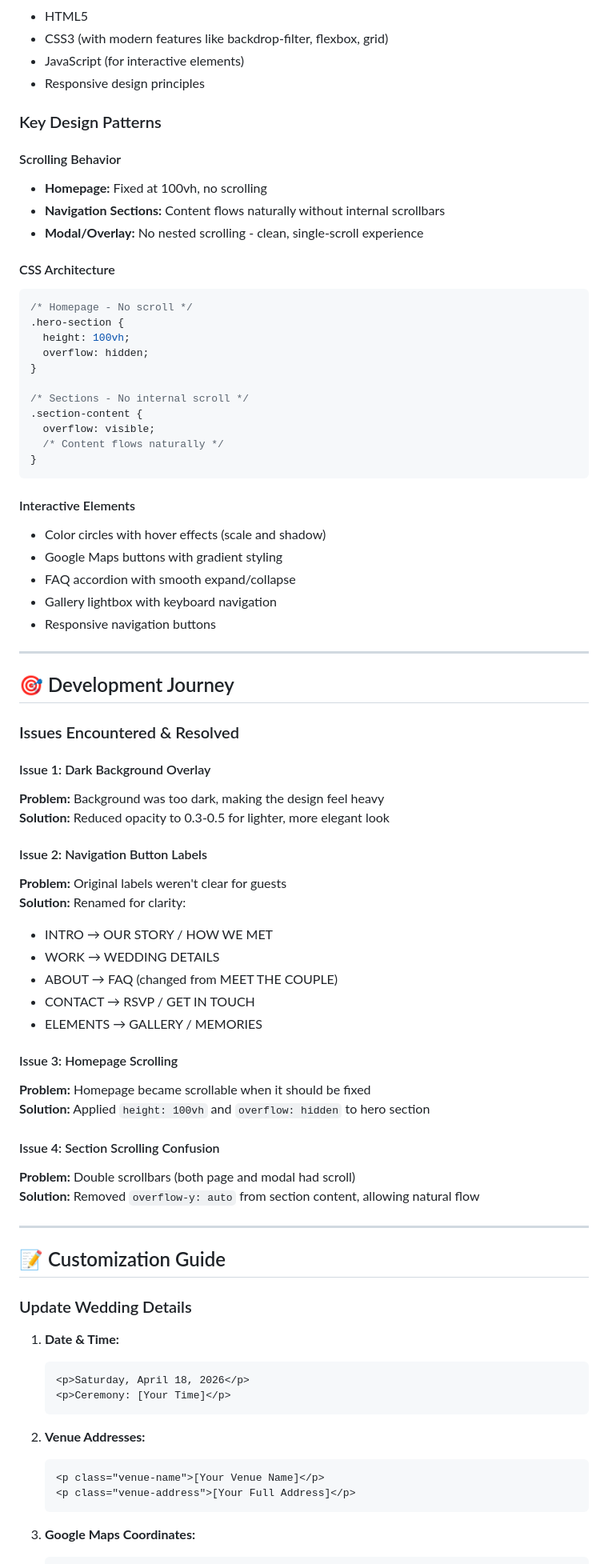
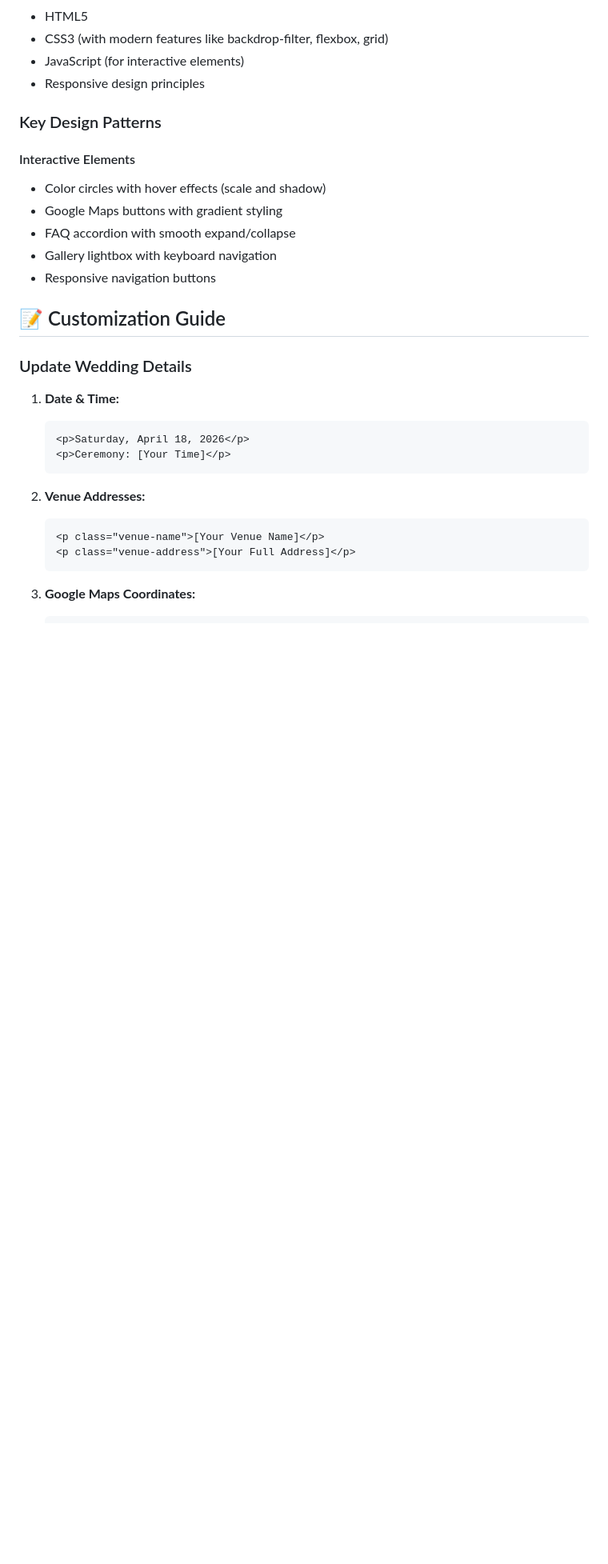
Before and after one commit to dmzmrn/WeddingSite, a Markdown page: README.md, the part around the change printed below. Shown: that part at 80% size. GitHub-like rendering; blank space fills up the shorter version.

````diff
--- a/README.md
+++ b/README.md
@@ -79,61 +71,12 @@ The website features:
 
 ### Key Design Patterns
 
-#### Scrolling Behavior
-- **Homepage:** Fixed at 100vh, no scrolling
-- **Navigation Sections:** Content flows naturally without internal scrollbars
-- **Modal/Overlay:** No nested scrolling - clean, single-scroll experience
-
-#### CSS Architecture
-```css
-/* Homepage - No scroll */
-.hero-section {
-  height: 100vh;
-  overflow: hidden;
-}
-
-/* Sections - No internal scroll */
-.section-content {
-  overflow: visible;
-  /* Content flows naturally */
-}
-```
-
 #### Interactive Elements
 - Color circles with hover effects (scale and shadow)
 - Google Maps buttons with gradient styling
 - FAQ accordion with smooth expand/collapse
 - Gallery lightbox with keyboard navigation
 - Responsive navigation buttons
-
----
-
-## 🎯 Development Journey
-
-### Issues Encountered & Resolved
-
-#### Issue 1: Dark Background Overlay
-**Problem:** Background was too dark, making the design feel heavy
-**Solution:** Reduced opacity to 0.3-0.5 for lighter, more elegant look
-
-#### Issue 2: Navigation Button Labels
-**Problem:** Original labels weren't clear for guests
-**Solution:** Renamed for clarity:
-- INTRO → OUR STORY / HOW WE MET
-- WORK → WEDDING DETAILS
-- ABOUT → FAQ (changed from MEET THE COUPLE)
-- CONTACT → RSVP / GET IN TOUCH
-- ELEMENTS → GALLERY / MEMORIES
-
-#### Issue 3: Homepage Scrolling
-**Problem:** Homepage became scrollable when it should be fixed
-**Solution:** Applied `height: 100vh` and `overflow: hidden` to hero section
-
-#### Issue 4: Section Scrolling Confusion
-**Problem:** Double scrollbars (both page and modal had scroll)
-**Solution:** Removed `overflow-y: auto` from section content, allowing natural flow
-
----
 
 ## 📝 Customization Guide
 
````
Also changed, not shown: other parts of README.md (+20 -18 lines).
